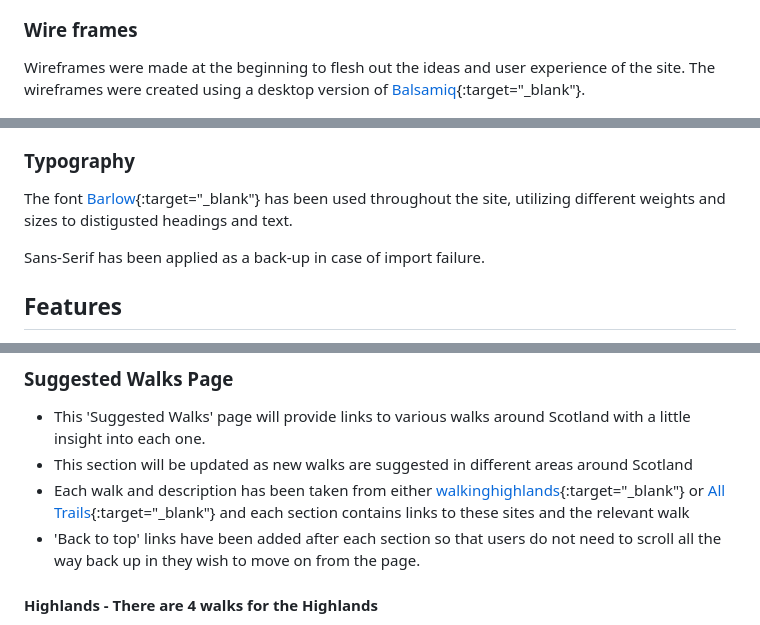
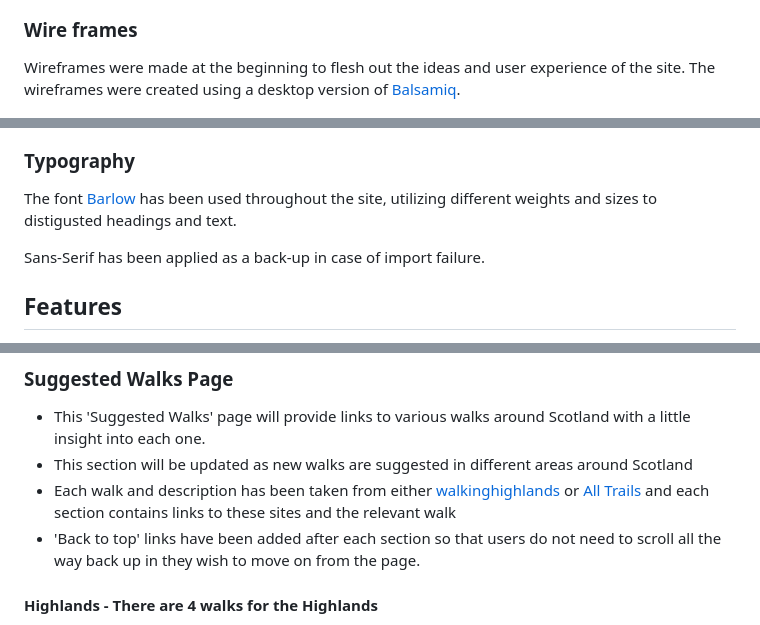
Before and after one commit to sarahgoodwin93/project1-The-Hike-Site, a Markdown page: README.md, 3 parts joined by grey strips. GitHub-like rendering.

```diff
--- a/README.md
+++ b/README.md
@@ -55,13 +55,13 @@ These colours were chosen as they represent the sunrises and sunsets often seen
 
 ### Wire frames
 
-Wireframes were made at the beginning to flesh out the ideas and user experience of the site. The wireframes were created using a desktop version of [Balsamiq](https://balsamiq.com/ "Link to Balsamiq webpage"){:target="\_blank"}.
+Wireframes were made at the beginning to flesh out the ideas and user experience of the site. The wireframes were created using a desktop version of [Balsamiq](https://balsamiq.com/ "Link to Balsamiq webpage").
 
 ![Wire Frames](assets/readme-img/wireframe.png "wireframe image")
 
 ### Typography
 
-The font [Barlow](https://fonts.google.com/?query=Barlow "Link to Barlow on Google Fonts webpage"){:target="\_blank"} has been used throughout the site, utilizing different weights and sizes to distigusted headings and text.
+The font [Barlow](https://fonts.google.com/?query=Barlow "Link to Barlow on Google Fonts webpage") has been used throughout the site, utilizing different weights and sizes to distigusted headings and text.
 
 Sans-Serif has been applied as a back-up in case of import failure.
 
@@ -120,7 +120,7 @@ The form does not link to an external place as it is not for capturing data, it
 
 - This 'Suggested Walks' page will provide links to various walks around Scotland with a little insight into each one.
 - This section will be updated as new walks are suggested in different areas around Scotland
-- Each walk and description has been taken from either [walkinghighlands](https://www.walkhighlands.co.uk/ "Link to walkinghighlands webpage"){:target="\_blank"} or [All Trails](https://www.alltrails.com/en-gb/?ref=header "Link to All trails webpage"){:target="\_blank"} and each section contains links to these sites and the relevant walk
+- Each walk and description has been taken from either [walkinghighlands](https://www.walkhighlands.co.uk/ "Link to walkinghighlands webpage") or [All Trails](https://www.alltrails.com/en-gb/?ref=header "Link to All trails webpage") and each section contains links to these sites and the relevant walk
 - 'Back to top' links have been added after each section so that users do not need to scroll all the way back up in they wish to move on from the page.
 
 #### Highlands - There are 4 walks for the Highlands
```
Also changed, not shown: other parts of README.md (+6 -6 lines).
